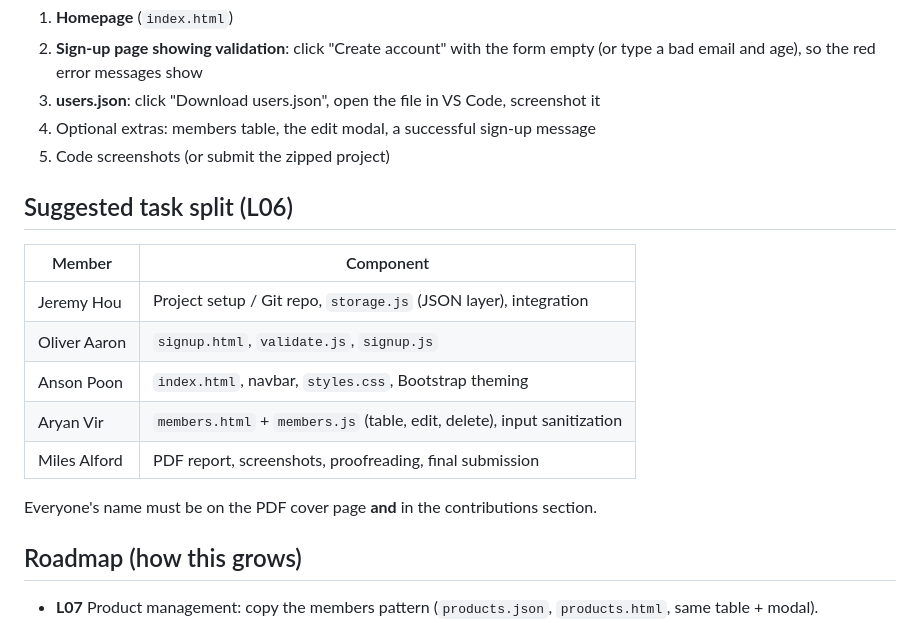
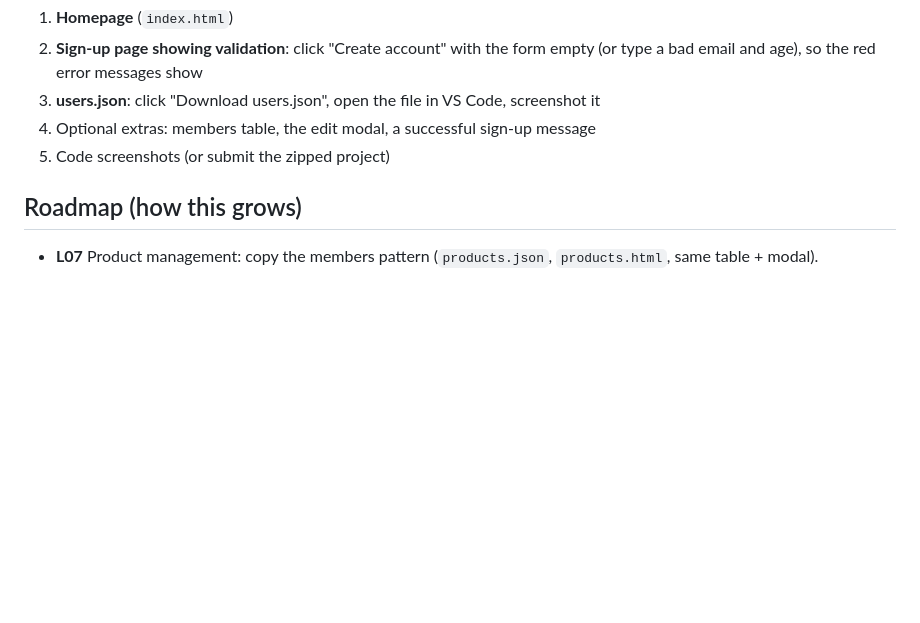
Before and after one commit to zarnuq/IST256-Project, a Markdown page: README.md, the part around the change. Drawn GitHub-style; blank space fills up the shorter version.

```diff
--- a/README.md
+++ b/README.md
@@ -85,18 +85,6 @@ Each member looks like this:
 4. Optional extras: members table, the edit modal, a successful sign-up message
 5. Code screenshots (or submit the zipped project)
 
-## Suggested task split (L06)
-
-| Member       | Component                                                               |
-| ------------ | ----------------------------------------------------------------------- |
-| Jeremy Hou   | Project setup / Git repo, `storage.js` (JSON layer), integration        |
-| Oliver Aaron | `signup.html`, `validate.js`, `signup.js`                               |
-| Anson Poon   | `index.html`, navbar, `styles.css`, Bootstrap theming                   |
-| Aryan Vir    | `members.html` + `members.js` (table, edit, delete), input sanitization |
-| Miles Alford | PDF report, screenshots, proofreading, final submission                 |
-
-Everyone's name must be on the PDF cover page **and** in the contributions section.
-
 ## Roadmap (how this grows)
 
 - **L07** Product management: copy the members pattern (`products.json`, `products.html`, same table + modal).
```
